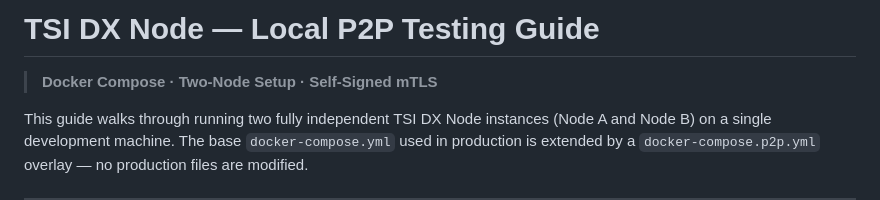
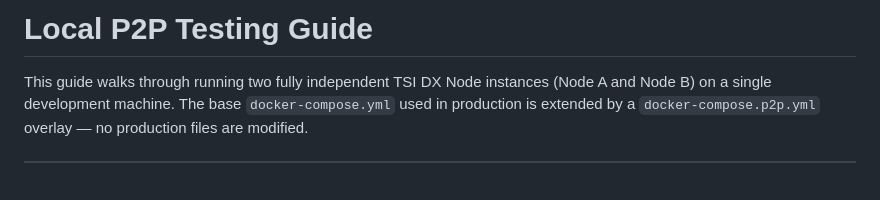
Before and after one commit to tsi-coop/tsi-dx-node, a Markdown page: Local_Testing_Guide.md, the part around the change. Drawn GitHub-style; blank space fills up the shorter version.

Commit message:
Local Testing Guide edits

```diff
--- a/Local_Testing_Guide.md
+++ b/Local_Testing_Guide.md
@@ -1,6 +1,4 @@
-# TSI DX Node — Local P2P Testing Guide
-
-> **Docker Compose · Two-Node Setup · Self-Signed mTLS**
+# Local P2P Testing Guide
 
 This guide walks through running two fully independent TSI DX Node instances (Node A and Node B) on a single development machine. The base `docker-compose.yml` used in production is extended by a `docker-compose.p2p.yml` overlay — no production files are modified.
 
```
